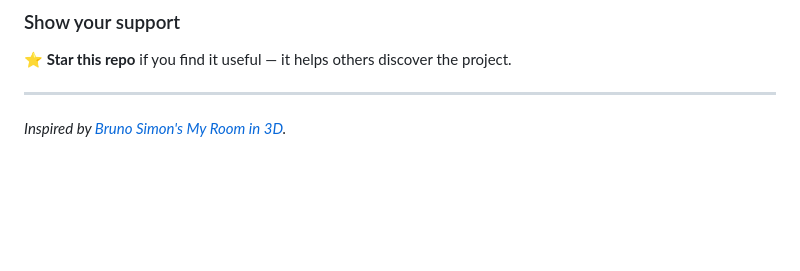
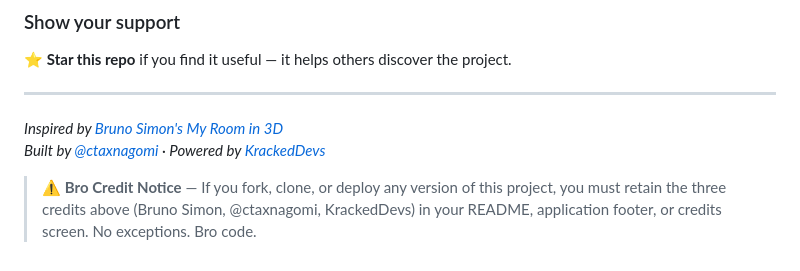
Before and after one commit to ctaxnagomi/kd-space, a Markdown page: readme.md, the part around the change. Rendered like a GitHub page; blank space fills up the shorter version.

Commit message:
Add bro credit notice at bottom nesting Bruno, @ctaxnagomi, KrackedDevs

```diff
--- a/readme.md
+++ b/readme.md
@@ -234,4 +234,7 @@ Built with KD Space — inspired by Bruno Simon, powered by KrackedDevs (github.
 
 ---
 
-*Inspired by [Bruno Simon's My Room in 3D](https://github.com/brunosimon/my-room-in-3d).*
+*Inspired by [Bruno Simon's My Room in 3D](https://github.com/brunosimon/my-room-in-3d)*
+*Built by [@ctaxnagomi](https://github.com/ctaxnagomi) · Powered by [KrackedDevs](https://www.krackeddevs.com)*
+
+> ⚠️ **Bro Credit Notice** — If you fork, clone, or deploy any version of this project, you must retain the three credits above (Bruno Simon, @ctaxnagomi, KrackedDevs) in your README, application footer, or credits screen. No exceptions. Bro code.
```
